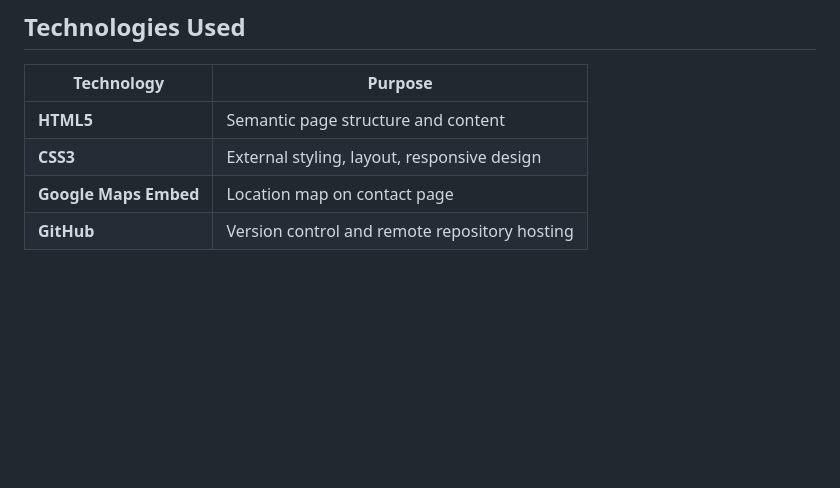
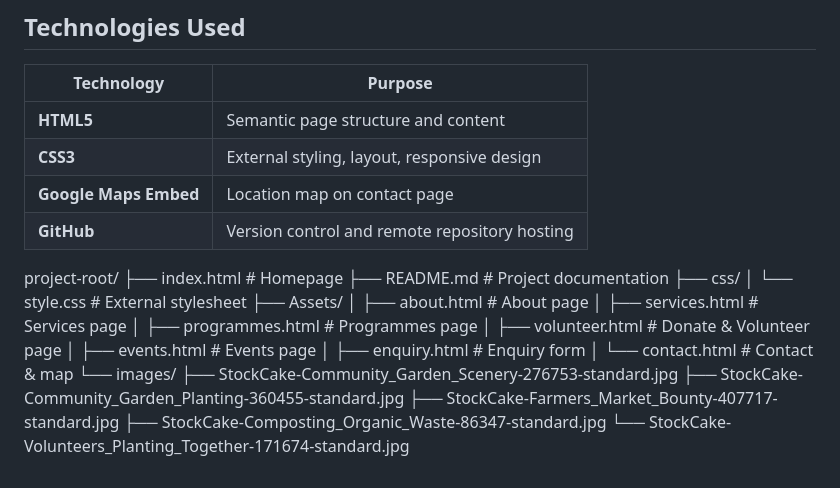
Before and after one commit to khanyakonke/the-green-haven-project, a Markdown page: README.md, the part around the change. Drawn GitHub-style; blank space fills up the shorter version.

Commit message:
Update README with project structure details
Added project directory structure and file descriptions.

```diff
--- a/README.md
+++ b/README.md
@@ -225,3 +225,24 @@ The design will evoke a sense of trust, warmth, and environmental stewardship.<b
 | **CSS3** | External styling, layout, responsive design |
 | **Google Maps Embed** | Location map on contact page |
 | **GitHub** | Version control and remote repository hosting |
+
+
+project-root/
+├── index.html # Homepage
+├── README.md # Project documentation
+├── css/
+│ └── style.css # External stylesheet
+├── Assets/
+│ ├── about.html # About page
+│ ├── services.html # Services page
+│ ├── programmes.html # Programmes page
+│ ├── volunteer.html # Donate & Volunteer page
+│ ├── events.html # Events page
+│ ├── enquiry.html # Enquiry form
+│ └── contact.html # Contact & map
+└── images/
+├── StockCake-Community_Garden_Scenery-276753-standard.jpg
+├── StockCake-Community_Garden_Planting-360455-standard.jpg
+├── StockCake-Farmers_Market_Bounty-407717-standard.jpg
+├── StockCake-Composting_Organic_Waste-86347-standard.jpg
+└── StockCake-Volunteers_Planting_Together-171674-standard.jpg
```
